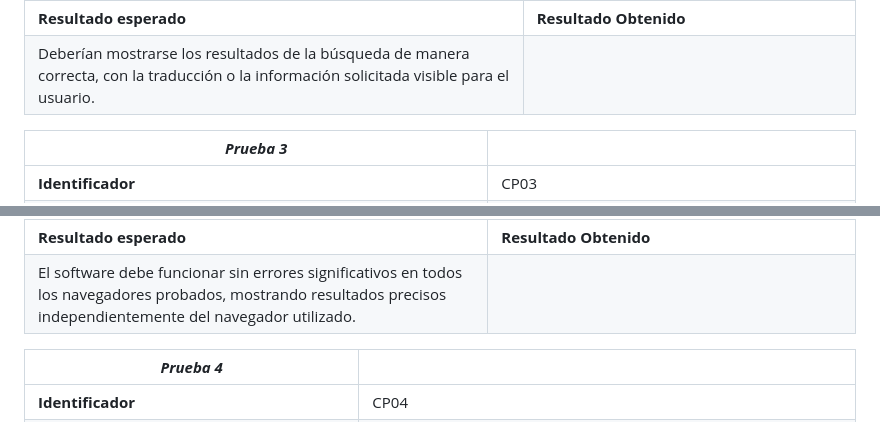
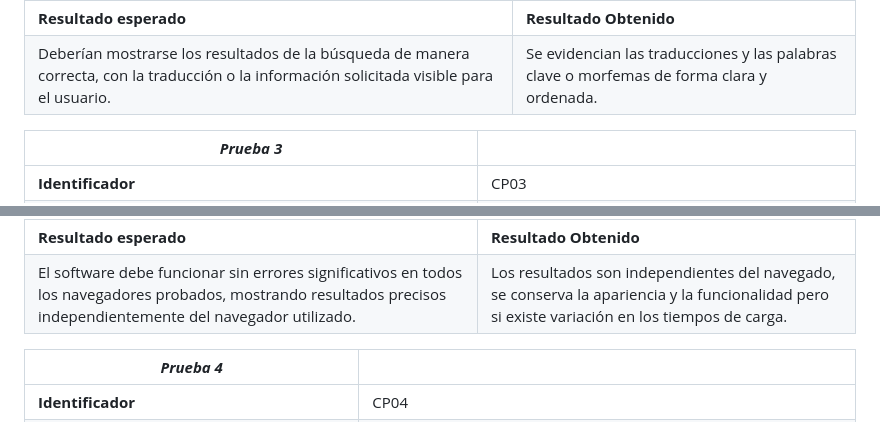
Before and after one commit to paulr10463/Technowl-Yoga-Project, a Markdown page: docs/version 1.0/CasosDePrueba.md, 2 parts joined by grey strips. Drawn GitHub-style.

Commit message:
Actualizacion de los casos de prueba

```diff
--- a/docs/version 1.0/CasosDePrueba.md
+++ b/docs/version 1.0/CasosDePrueba.md
@@ -36,7 +36,7 @@ Versión: Primera
 |**Contexto**|El usuario está en la página de inicio del traductor Yoghismo|
 |**Proceso**|1. El usuario ingresa una cadena de texto válida en el campo de búsqueda. <br/> 2. El usuario presiona el botón de búsqueda o la tecla enter.|
 |**Resultado esperado**|**Resultado Obtenido**|
-|Deberían mostrarse los resultados de la búsqueda de manera correcta, con la traducción o la información solicitada visible para el usuario.|
+|Deberían mostrarse los resultados de la búsqueda de manera correcta, con la traducción o la información solicitada visible para el usuario.|Se evidencian las traducciones y las palabras clave o morfemas de forma clara y ordenada.|
 
 |***Prueba 3***||
 |-|-|
@@ -47,7 +47,7 @@ Versión: Primera
 |**Contexto**|El usuario tiene acceso al traductor Yoghismo en diferentes navegadores web como Google Chrome, Mozilla Firefox, y Microsoft Edge.|
 |**Proceso**|1. Acceder al traductor Yoghismo en cada uno de los navegadores mencionados. <br/> 2. Realizar una búsqueda con una entrada válida en cada navegador.|
 |**Resultado esperado**|**Resultado Obtenido**|
-|El software debe funcionar sin errores significativos en todos los navegadores probados, mostrando resultados precisos independientemente del navegador utilizado.|
+|El software debe funcionar sin errores significativos en todos los navegadores probados, mostrando resultados precisos independientemente del navegador utilizado.|Los resultados son independientes del navegado, se conserva la apariencia y la funcionalidad pero si existe variación en los tiempos de carga.|
 
 
 |***Prueba 4***||
```
